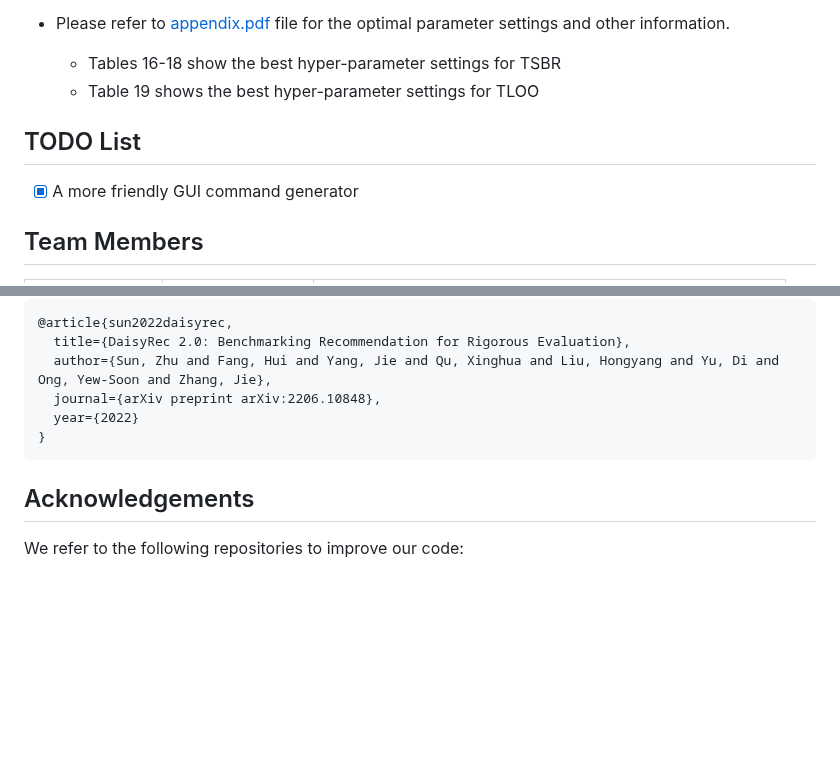
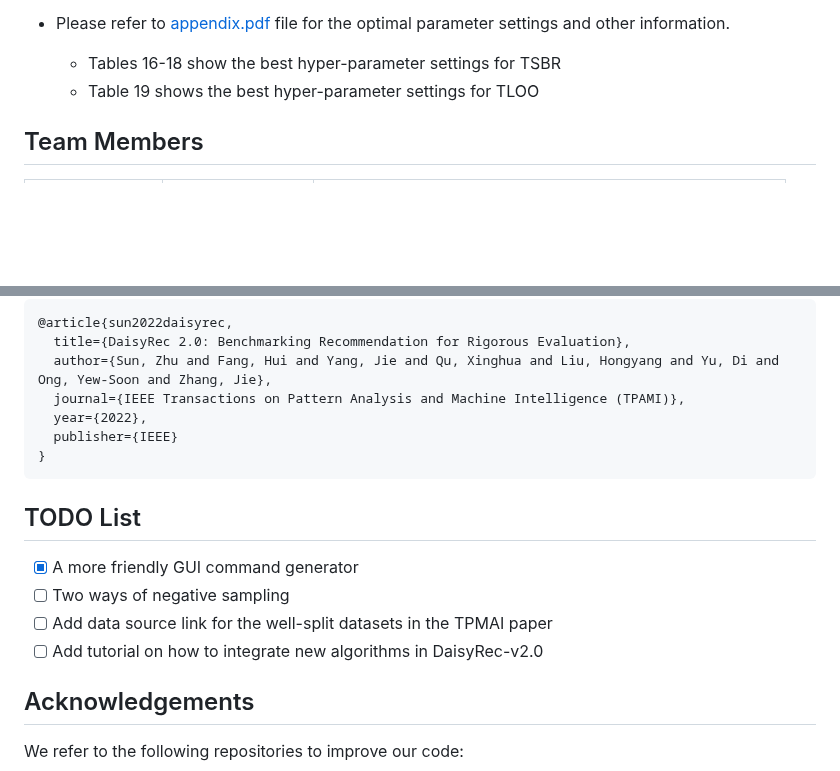
Before and after one commit to recsys-benchmark/DaisyRec-v2.0, a Markdown page: README.md, 2 parts joined by grey strips. GitHub-like rendering; blank space fills up the shorter version.

````diff
--- a/README.md
+++ b/README.md
@@ -99,10 +99,6 @@ All data are available in links below:
     - Table 19 shows the best hyper-parameter settings for TLOO
 
 
-## TODO List
-
-- [x] A more friendly GUI command generator
-
 ## Team Members
 <table>
 	<tr >
@@ -154,10 +150,18 @@ Please cite both of the following papers if you use **DaisyRec-v2.0** in a resea
 @article{sun2022daisyrec,
   title={DaisyRec 2.0: Benchmarking Recommendation for Rigorous Evaluation},
   author={Sun, Zhu and Fang, Hui and Yang, Jie and Qu, Xinghua and Liu, Hongyang and Yu, Di and Ong, Yew-Soon and Zhang, Jie},
-  journal={arXiv preprint arXiv:2206.10848},
-  year={2022}
+  journal={IEEE Transactions on Pattern Analysis and Machine Intelligence (TPAMI)},
+  year={2022},
+  publisher={IEEE}
 }
 ```
+
+## TODO List
+
+- [x] A more friendly GUI command generator
+- [ ] Two ways of negative sampling
+- [ ] Add data source link for the well-split datasets in the TPMAI paper
+- [ ] Add tutorial on how to integrate new algorithms in DaisyRec-v2.0
 
 ## Acknowledgements
 
````
